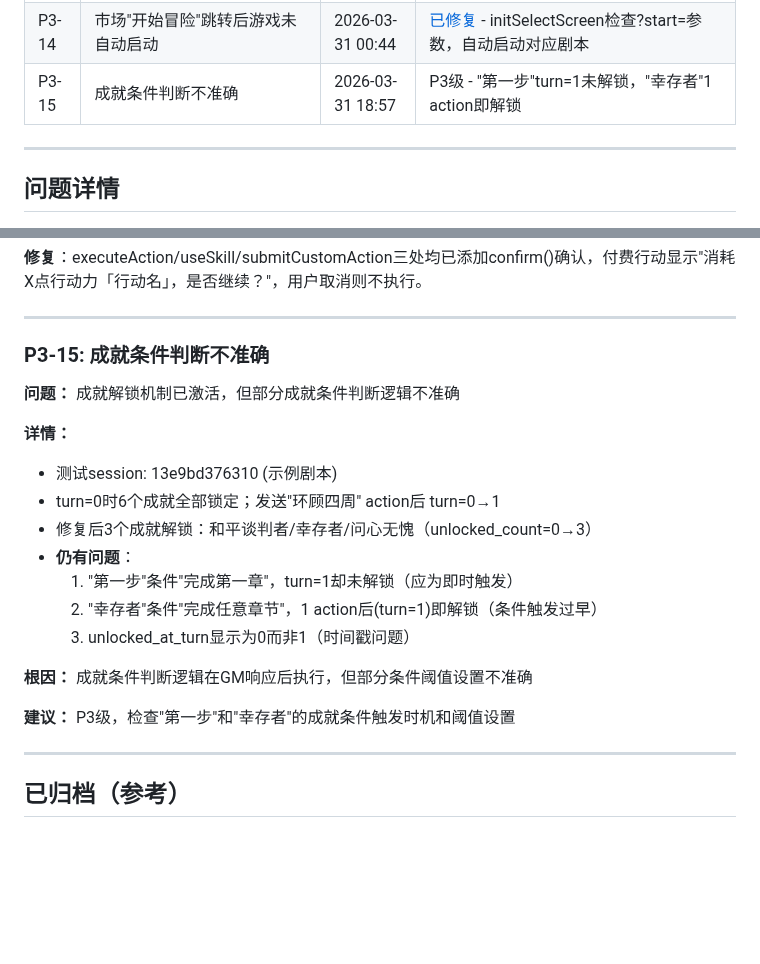
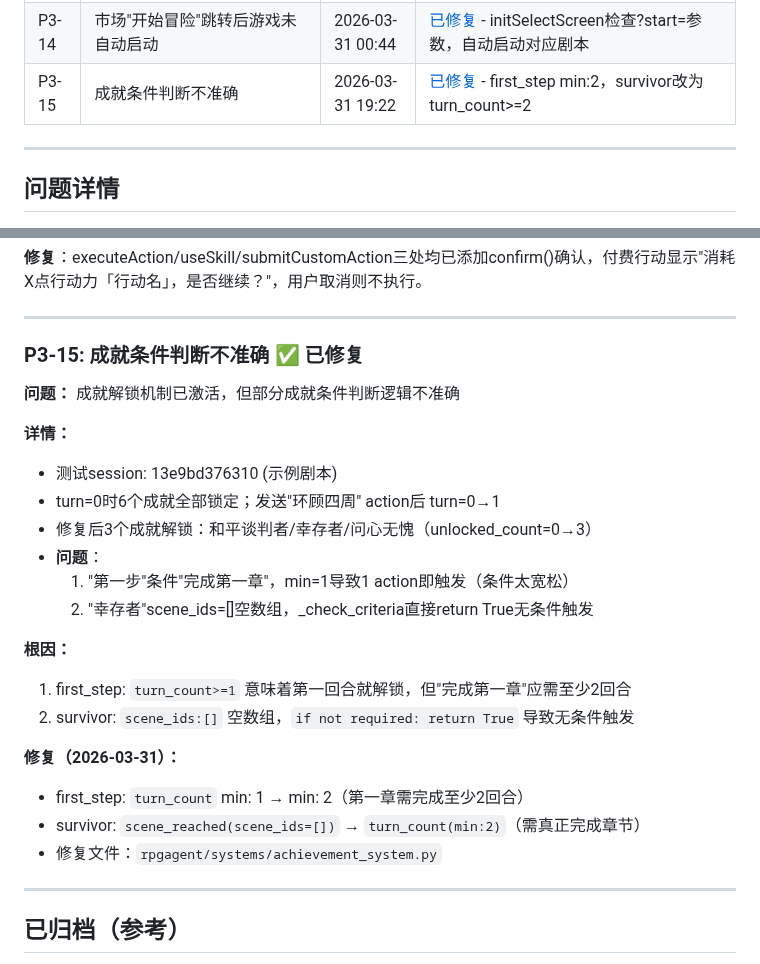
Before and after one commit to gtx1049/RPGAgent, a Markdown page: debug.md, 2 parts joined by grey strips. Rendered like a GitHub page; blank space fills up the shorter version.

Commit message:
docs: 标记P3-15已修复 (772c353)

```diff
--- a/debug.md
+++ b/debug.md
@@ -49,7 +49,7 @@
 | P3-12 | 行动前无confirm()确认对话框 | 2026-03-30 20:57 | [已修复](https://github.com/gaotianxing/RPGAgent/commit/1d2221d) |
 | P3-13 | 编辑器场景创建+按钮无响应 | 2026-03-30 23:42 | [已修复](https://github.com/gaotianxing/RPGAgent/commit/97141d2) - 页面加载时自动选中第一个剧本，+按钮立即可用 |
 | P3-14 | 市场"开始冒险"跳转后游戏未自动启动 | 2026-03-31 00:44 | [已修复](https://github.com/gaotianxing/RPGAgent/commit/46c242f) - initSelectScreen检查?start=参数，自动启动对应剧本 |
-| P3-15 | 成就条件判断不准确 | 2026-03-31 18:57 | P3级 - "第一步"turn=1未解锁，"幸存者"1 action即解锁 |
+| P3-15 | 成就条件判断不准确 | 2026-03-31 19:22 | [已修复](https://github.com/gaotianxing/RPGAgent/commit/772c353) - first_step min:2，survivor改为turn_count>=2 |
 
 ---
 
@@ -389,7 +389,7 @@
 
 ---
 
-### P3-15: 成就条件判断不准确
+### P3-15: 成就条件判断不准确 ✅ 已修复
 
 **问题：** 成就解锁机制已激活，但部分成就条件判断逻辑不准确
 
@@ -397,14 +397,18 @@
 - 测试session: 13e9bd376310 (示例剧本)
 - turn=0时6个成就全部锁定；发送"环顾四周" action后 turn=0→1
 - 修复后3个成就解锁：和平谈判者/幸存者/问心无愧（unlocked_count=0→3）
-- **仍有问题**：
-  1. "第一步"条件"完成第一章"，turn=1却未解锁（应为即时触发）
-  2. "幸存者"条件"完成任意章节"，1 action后(turn=1)即解锁（条件触发过早）
-  3. unlocked_at_turn显示为0而非1（时间戳问题）
+- **问题**：
+  1. "第一步"条件"完成第一章"，min=1导致1 action即触发（条件太宽松）
+  2. "幸存者"scene_ids=[]空数组，_check_criteria直接return True无条件触发
 
-**根因：** 成就条件判断逻辑在GM响应后执行，但部分条件阈值设置不准确
+**根因：**
+1. first_step: `turn_count>=1` 意味着第一回合就解锁，但"完成第一章"应需至少2回合
+2. survivor: `scene_ids:[]` 空数组，`if not required: return True` 导致无条件触发
 
-**建议：** P3级，检查"第一步"和"幸存者"的成就条件触发时机和阈值设置
+**修复（2026-03-31）：**
+- first_step: `turn_count` min: 1 → min: 2（第一章需完成至少2回合）
+- survivor: `scene_reached(scene_ids=[])` → `turn_count(min:2)`（需真正完成章节）
+- 修复文件：`rpgagent/systems/achievement_system.py`
 
 ---
 
```
